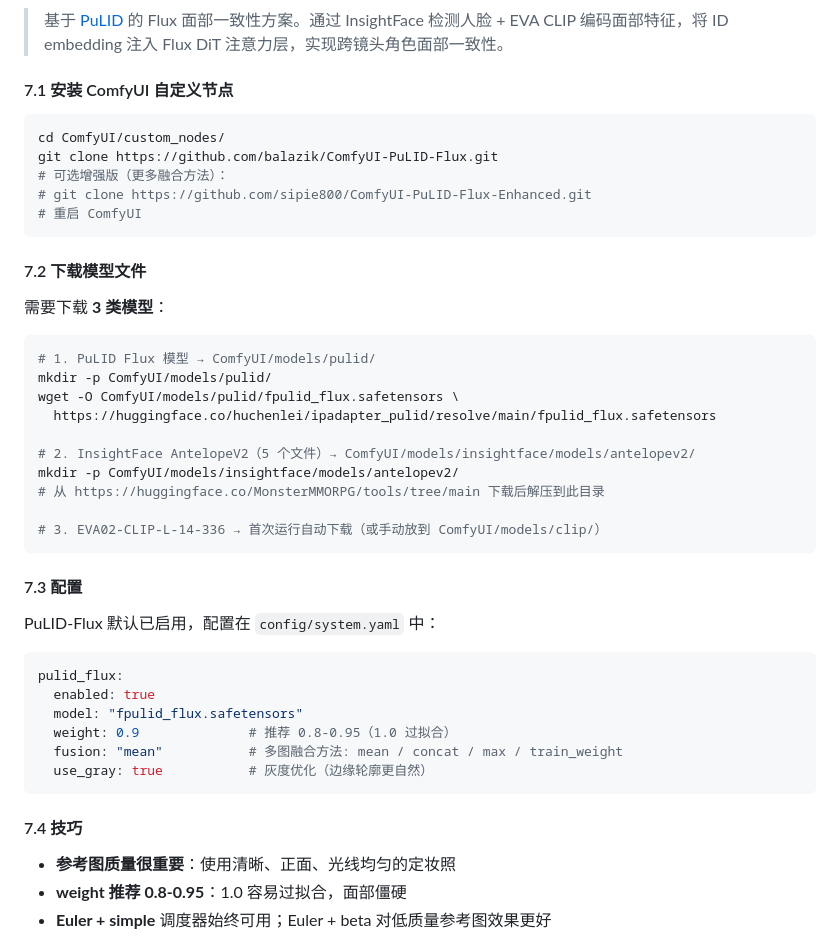
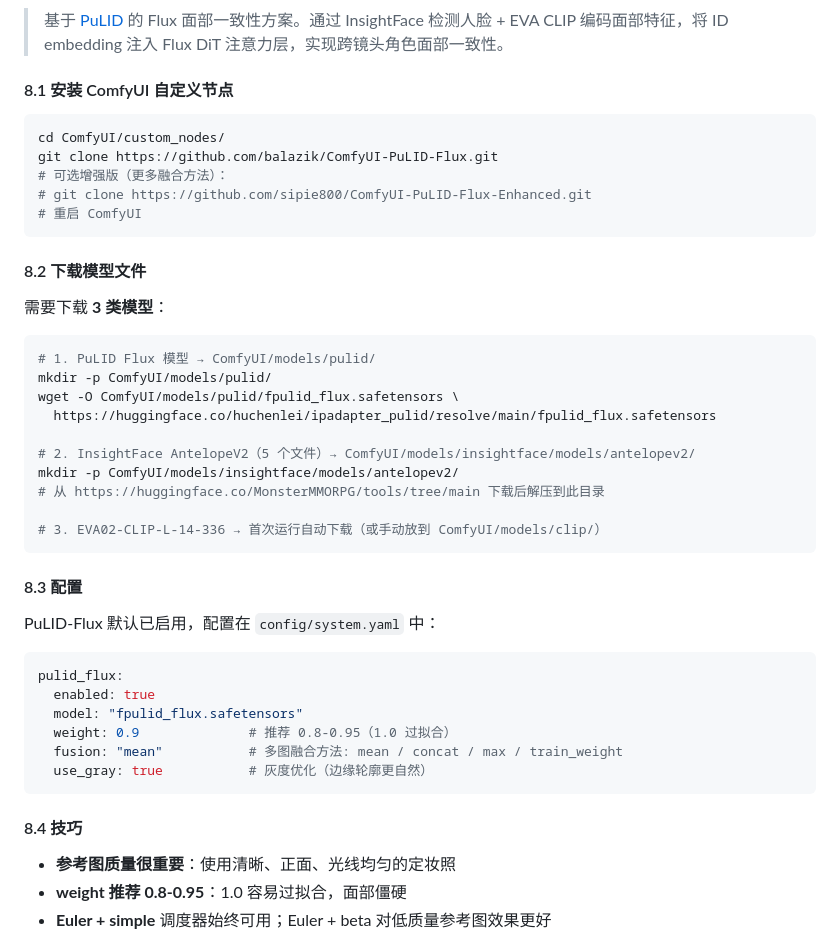
Before and after one commit to brother2050/ai-drama-pipeline-v2, a Markdown page: README.md, the part around the change. GitHub-like rendering.

````diff
--- a/README.md
+++ b/README.md
@@ -345,7 +345,7 @@ drama status   # 应显示 IP-Adapter Plus ✅
 
 > 基于 [PuLID](https://github.com/ToTheBeginning/PuLID) 的 Flux 面部一致性方案。通过 InsightFace 检测人脸 + EVA CLIP 编码面部特征，将 ID embedding 注入 Flux DiT 注意力层，实现跨镜头角色面部一致性。
 
-#### 7.1 安装 ComfyUI 自定义节点
+#### 8.1 安装 ComfyUI 自定义节点
 
 ```bash
 cd ComfyUI/custom_nodes/
@@ -355,7 +355,7 @@ git clone https://github.com/balazik/ComfyUI-PuLID-Flux.git
 # 重启 ComfyUI
 ```
 
-#### 7.2 下载模型文件
+#### 8.2 下载模型文件
 
 需要下载 **3 类模型**：
 
@@ -372,7 +372,7 @@ mkdir -p ComfyUI/models/insightface/models/antelopev2/
 # 3. EVA02-CLIP-L-14-336 → 首次运行自动下载（或手动放到 ComfyUI/models/clip/）
 ```
 
-#### 7.3 配置
+#### 8.3 配置
 
 PuLID-Flux 默认已启用，配置在 `config/system.yaml` 中：
 
@@ -385,7 +385,7 @@ pulid_flux:
   use_gray: true           # 灰度优化（边缘轮廓更自然）
 ```
 
-#### 7.4 技巧
+#### 8.4 技巧
 
 - **参考图质量很重要**：使用清晰、正面、光线均匀的定妆照
 - **weight 推荐 0.8-0.95**：1.0 容易过拟合，面部僵硬
````
Also changed, not shown: docs/pipeline.md (+64 -17 lines).
